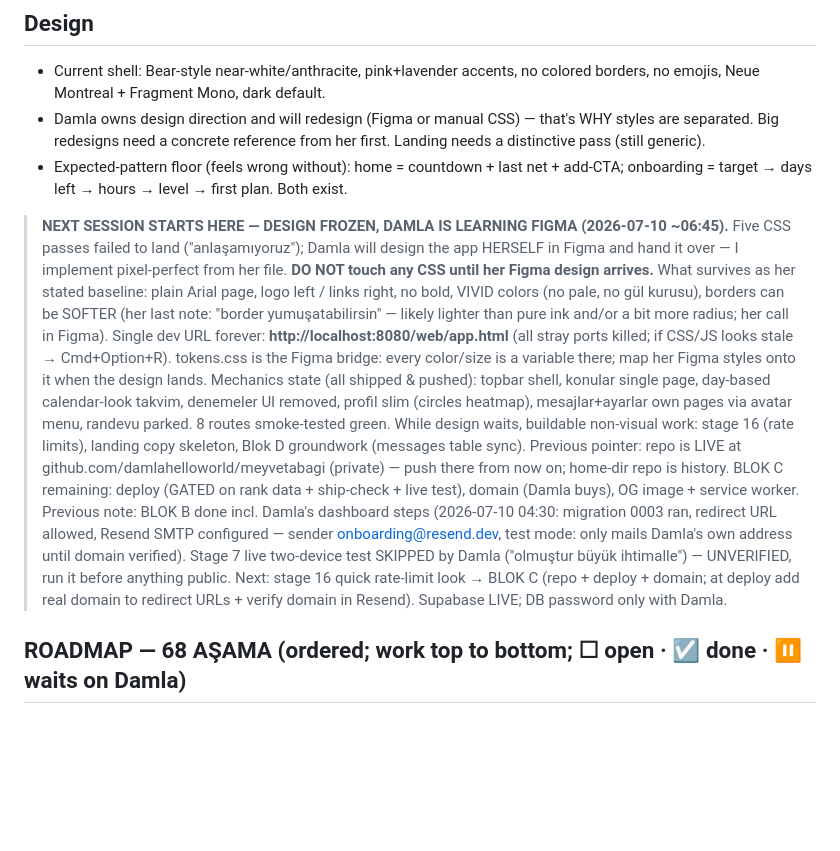
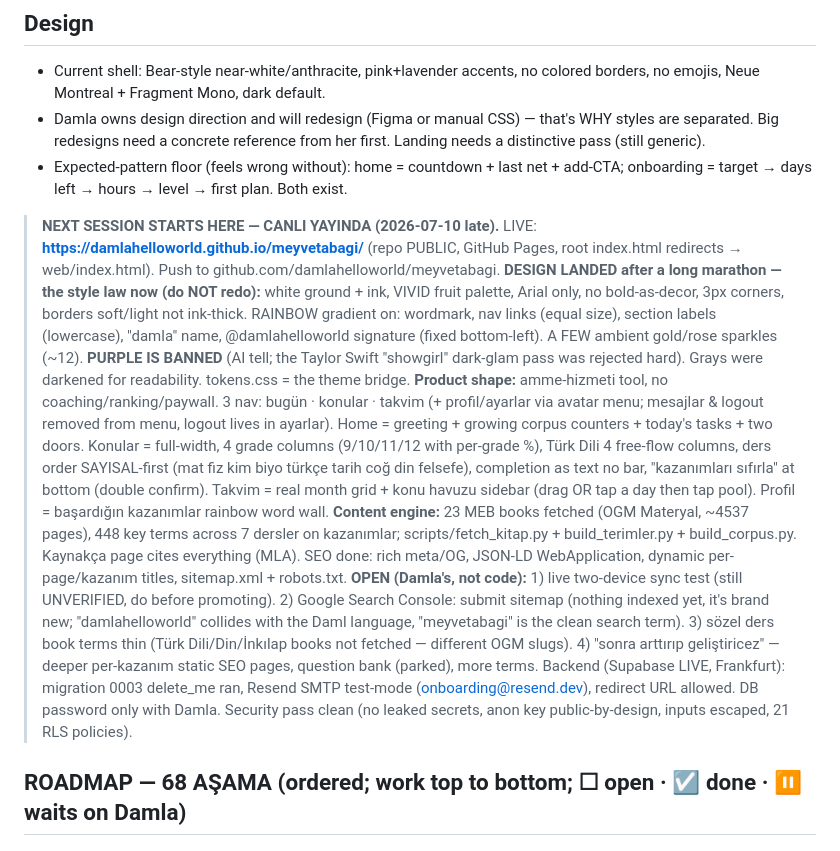
Before and after one commit to damlahelloworld/meyvetabagi, a Markdown page: CLAUDE.md, the part around the change. GitHub-like rendering; blank space fills up the shorter version.

```diff
--- a/CLAUDE.md
+++ b/CLAUDE.md
@@ -119,17 +119,13 @@ Rules kept for you: zero inline styles anywhere, no colored borders, no single-s
 - Damla owns design direction and will redesign (Figma or manual CSS) — that's WHY styles are separated. Big redesigns need a concrete reference from her first. Landing needs a distinctive pass (still generic).
 - Expected-pattern floor (feels wrong without): home = countdown + last net + add-CTA; onboarding = target → days left → hours → level → first plan. Both exist.
 
-> **NEXT SESSION STARTS HERE — DESIGN FROZEN, DAMLA IS LEARNING FIGMA (2026-07-10 ~06:45).**
-> Five CSS passes failed to land ("anlaşamıyoruz"); Damla will design the app HERSELF in Figma and hand it over —
-> I implement pixel-perfect from her file. **DO NOT touch any CSS until her Figma design arrives.**
-> What survives as her stated baseline: plain Arial page, logo left / links right, no bold, VIVID colors (no pale, no gül kurusu),
-> borders can be SOFTER (her last note: "border yumuşatabilirsin" — likely lighter than pure ink and/or a bit more radius; her call in Figma).
-> Single dev URL forever: **http://localhost:8080/web/app.html** (all stray ports killed; if CSS/JS looks stale → Cmd+Option+R).
-> tokens.css is the Figma bridge: every color/size is a variable there; map her Figma styles onto it when the design lands.
-> Mechanics state (all shipped & pushed): topbar shell, konular single page, day-based calendar-look takvim, denemeler UI removed,
-> profil slim (circles heatmap), mesajlar+ayarlar own pages via avatar menu, randevu parked. 8 routes smoke-tested green.
-> While design waits, buildable non-visual work: stage 16 (rate limits), landing copy skeleton, Blok D groundwork (messages table sync).
-> Previous pointer: repo is LIVE at github.com/damlahelloworld/meyvetabagi (private) — push there from now on; home-dir repo is history. BLOK C remaining: deploy (GATED on rank data + ship-check + live test), domain (Damla buys), OG image + service worker. Previous note: BLOK B done incl. Damla's dashboard steps (2026-07-10 04:30: migration 0003 ran, redirect URL allowed, Resend SMTP configured — sender onboarding@resend.dev, test mode: only mails Damla's own address until domain verified). Stage 7 live two-device test SKIPPED by Damla ("olmuştur büyük ihtimalle") — UNVERIFIED, run it before anything public. Next: stage 16 quick rate-limit look → BLOK C (repo + deploy + domain; at deploy add real domain to redirect URLs + verify domain in Resend). Supabase LIVE; DB password only with Damla.
+> **NEXT SESSION STARTS HERE — CANLI YAYINDA (2026-07-10 late).**
+> LIVE: **https://damlahelloworld.github.io/meyvetabagi/** (repo PUBLIC, GitHub Pages, root index.html redirects → web/index.html). Push to github.com/damlahelloworld/meyvetabagi.
+> **DESIGN LANDED after a long marathon — the style law now (do NOT redo):** white ground + ink, VIVID fruit palette, Arial only, no bold-as-decor, 3px corners, borders soft/light not ink-thick. RAINBOW gradient on: wordmark, nav links (equal size), section labels (lowercase), "damla" name, @damlahelloworld signature (fixed bottom-left). A FEW ambient gold/rose sparkles (~12). **PURPLE IS BANNED** (AI tell; the Taylor Swift "showgirl" dark-glam pass was rejected hard). Grays were darkened for readability. tokens.css = the theme bridge.
+> **Product shape:** amme-hizmeti tool, no coaching/ranking/paywall. 3 nav: bugün · konular · takvim (+ profil/ayarlar via avatar menu; mesajlar & logout removed from menu, logout lives in ayarlar). Home = greeting + growing corpus counters + today's tasks + two doors. Konular = full-width, 4 grade columns (9/10/11/12 with per-grade %), Türk Dili 4 free-flow columns, ders order SAYISAL-first (mat fiz kim biyo türkçe tarih coğ din felsefe), completion as text no bar, "kazanımları sıfırla" at bottom (double confirm). Takvim = real month grid + konu havuzu sidebar (drag OR tap a day then tap pool). Profil = başardığın kazanımlar rainbow word wall.
+> **Content engine:** 23 MEB books fetched (OGM Materyal, ~4537 pages), 448 key terms across 7 dersler on kazanımlar; scripts/fetch_kitap.py + build_terimler.py + build_corpus.py. Kaynakça page cites everything (MLA). SEO done: rich meta/OG, JSON-LD WebApplication, dynamic per-page/kazanım titles, sitemap.xml + robots.txt.
+> **OPEN (Damla's, not code):** 1) live two-device sync test (still UNVERIFIED, do before promoting). 2) Google Search Console: submit sitemap (nothing indexed yet, it's brand new; "damlahelloworld" collides with the Daml language, "meyvetabagi" is the clean search term). 3) sözel ders book terms thin (Türk Dili/Din/İnkılap books not fetched — different OGM slugs). 4) "sonra arttırıp geliştiricez" — deeper per-kazanım static SEO pages, question bank (parked), more terms.
+> Backend (Supabase LIVE, Frankfurt): migration 0003 delete_me ran, Resend SMTP test-mode (onboarding@resend.dev), redirect URL allowed. DB password only with Damla. Security pass clean (no leaked secrets, anon key public-by-design, inputs escaped, 21 RLS policies).
 
 ## ROADMAP — 68 AŞAMA (ordered; work top to bottom; ☐ open · ☑ done · ⏸ waits on Damla)
 
```
Also changed, not shown: PROJECT.md (+9 -3 lines).
